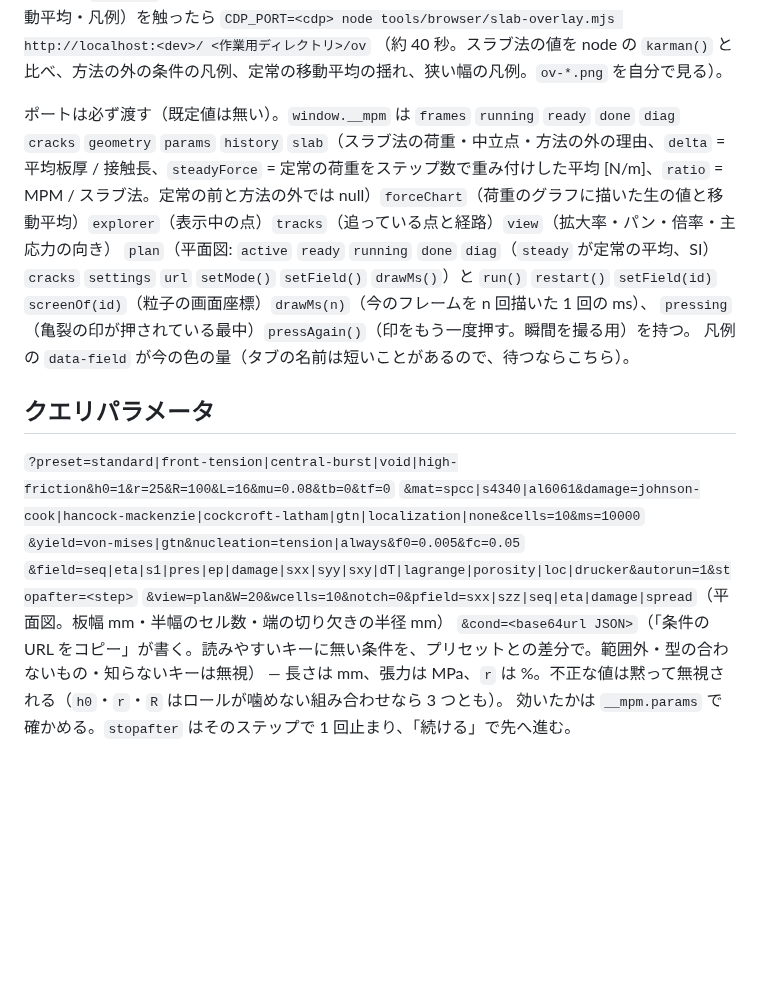
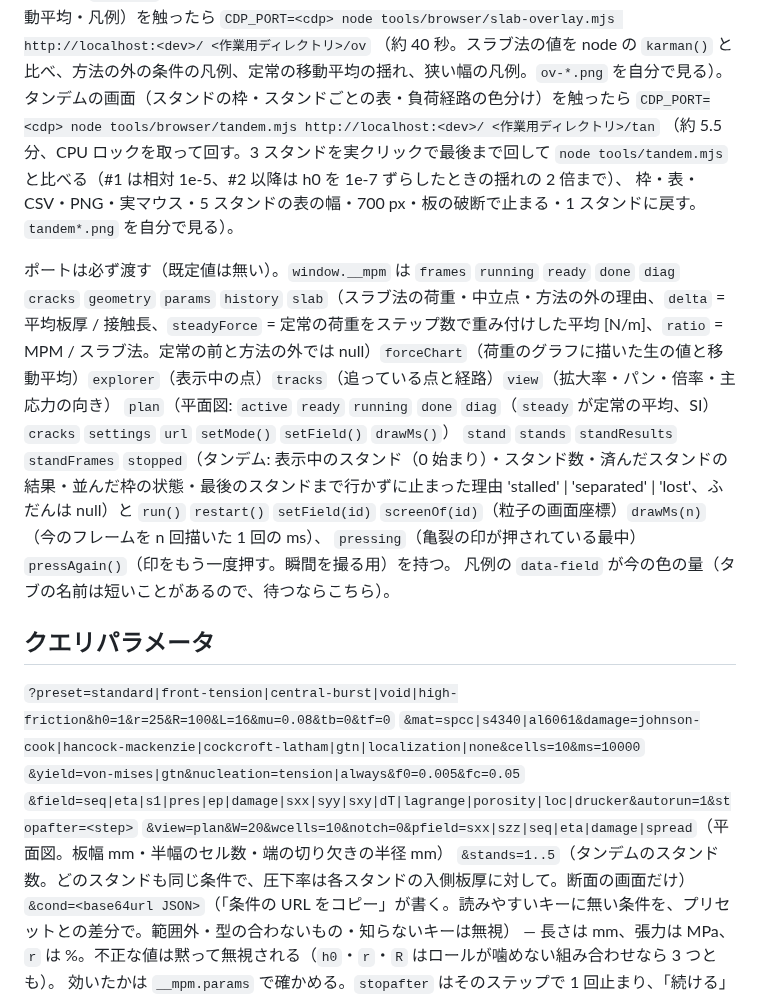
Before and after one commit to tacki7/my-mpm, a Markdown page: CLAUDE.md, the part around the change. GitHub-like rendering; blank space fills up the shorter version.

Commit message:
docs(claude): the tandem's query key, __mpm fields and its headless check
?stands=1..5; __mpm.stand, stands, standResults, standFrames and stopped; and
tools/browser/tandem.mjs (about 5.5 minutes, under the CPU lock).

Co-Authored-By: Claude Opus 5 (1M context) <noreply@anthropic.com>

```diff
--- a/CLAUDE.md
+++ b/CLAUDE.md
@@ -88,10 +88,14 @@ Math.exp・log の最後の 1 ビットが違うのでビット一致はしな
 時計が表示中のビュー・未反映の編集は切り替えで反映しない・やり直すは両方、700 px。`pv-*.png` を自分で見る）。
 荷重・フリクションヒルのグラフ（スラブ法の重ね描き・移動平均・凡例）を触ったら `CDP_PORT=<cdp> node tools/browser/slab-overlay.mjs http://localhost:<dev>/ <作業用ディレクトリ>/ov`
 （約 40 秒。スラブ法の値を node の `karman()` と比べ、方法の外の条件の凡例、定常の移動平均の揺れ、狭い幅の凡例。`ov-*.png` を自分で見る）。
+タンデムの画面（スタンドの枠・スタンドごとの表・負荷経路の色分け）を触ったら `CDP_PORT=<cdp> node tools/browser/tandem.mjs http://localhost:<dev>/ <作業用ディレクトリ>/tan`
+（約 5.5 分、CPU ロックを取って回す。3 スタンドを実クリックで最後まで回して `node tools/tandem.mjs` と比べる（#1 は相対 1e-5、#2 以降は h0 を 1e-7 ずらしたときの揺れの 2 倍まで）、
+枠・表・CSV・PNG・実マウス・5 スタンドの表の幅・700 px・板の破断で止まる・1 スタンドに戻す。`tandem*.png` を自分で見る）。
 
 ポートは必ず渡す（既定値は無い）。`window.__mpm` は `frames` `running` `ready` `done` `diag` `cracks`
 `geometry` `params` `history` `slab`（スラブ法の荷重・中立点・方法の外の理由、`delta` = 平均板厚 / 接触長、`steadyForce` = 定常の荷重をステップ数で重み付けした平均 [N/m]、`ratio` = MPM / スラブ法。定常の前と方法の外では null）`forceChart`（荷重のグラフに描いた生の値と移動平均）`explorer`（表示中の点）`tracks`（追っている点と経路）`view`（拡大率・パン・倍率・主応力の向き）
-`plan`（平面図: `active` `ready` `running` `done` `diag`（`steady` が定常の平均、SI）`cracks` `settings` `url` `setMode()` `setField()` `drawMs()`）と
+`plan`（平面図: `active` `ready` `running` `done` `diag`（`steady` が定常の平均、SI）`cracks` `settings` `url` `setMode()` `setField()` `drawMs()`）
+`stand` `stands` `standResults` `standFrames` `stopped`（タンデム: 表示中のスタンド（0 始まり）・スタンド数・済んだスタンドの結果・並んだ枠の状態・最後のスタンドまで行かずに止まった理由 'stalled' | 'separated' | 'lost'、ふだんは null）と
 `run()` `restart()` `setField(id)` `screenOf(id)`（粒子の画面座標）`drawMs(n)`（今のフレームを n 回描いた 1 回の ms）、
 `pressing`（亀裂の印が押されている最中）`pressAgain()`（印をもう一度押す。瞬間を撮る用）を持つ。
 凡例の `data-field` が今の色の量（タブの名前は短いことがあるので、待つならこちら）。
@@ -103,6 +107,7 @@ Math.exp・log の最後の 1 ビットが違うのでビット一致はしな
 `&yield=von-mises|gtn&nucleation=tension|always&f0=0.005&fc=0.05`
 `&field=seq|eta|s1|pres|ep|damage|sxx|syy|sxy|dT|lagrange|porosity|loc|drucker&autorun=1&stopafter=<step>`
 `&view=plan&W=20&wcells=10&notch=0&pfield=sxx|szz|seq|eta|damage|spread`（平面図。板幅 mm・半幅のセル数・端の切り欠きの半径 mm）
+`&stands=1..5`（タンデムのスタンド数。どのスタンドも同じ条件で、圧下率は各スタンドの入側板厚に対して。断面の画面だけ）
 `&cond=<base64url JSON>`（「条件の URL をコピー」が書く。読みやすいキーに無い条件を、プリセットとの差分で。範囲外・型の合わないもの・知らないキーは無視）
 — 長さは mm、張力は MPa、`r` は %。不正な値は黙って無視される（`h0`・`r`・`R` はロールが噛めない組み合わせなら 3 つとも）。
 効いたかは `__mpm.params` で確かめる。`stopafter` はそのステップで 1 回止まり、「続ける」で先へ進む。
```
